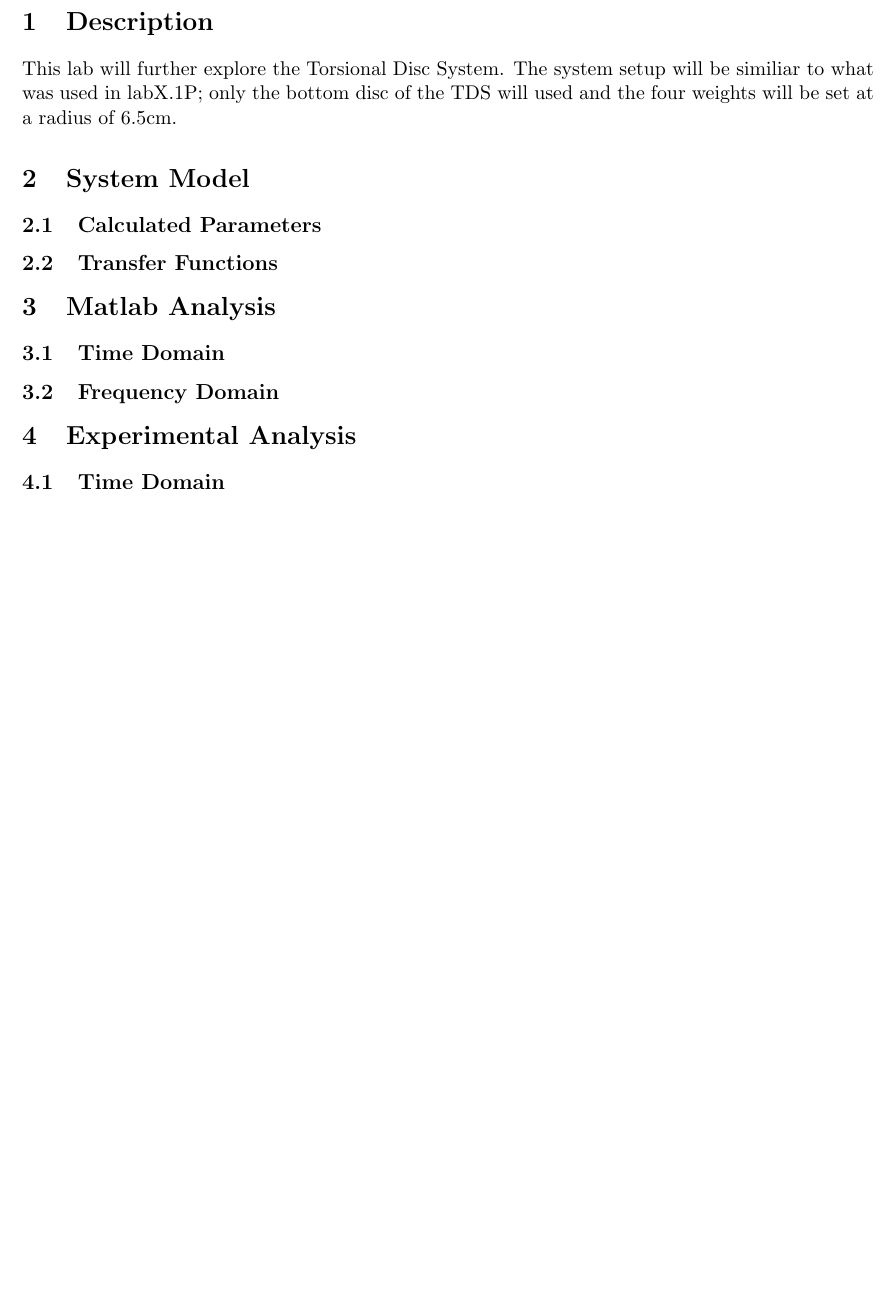
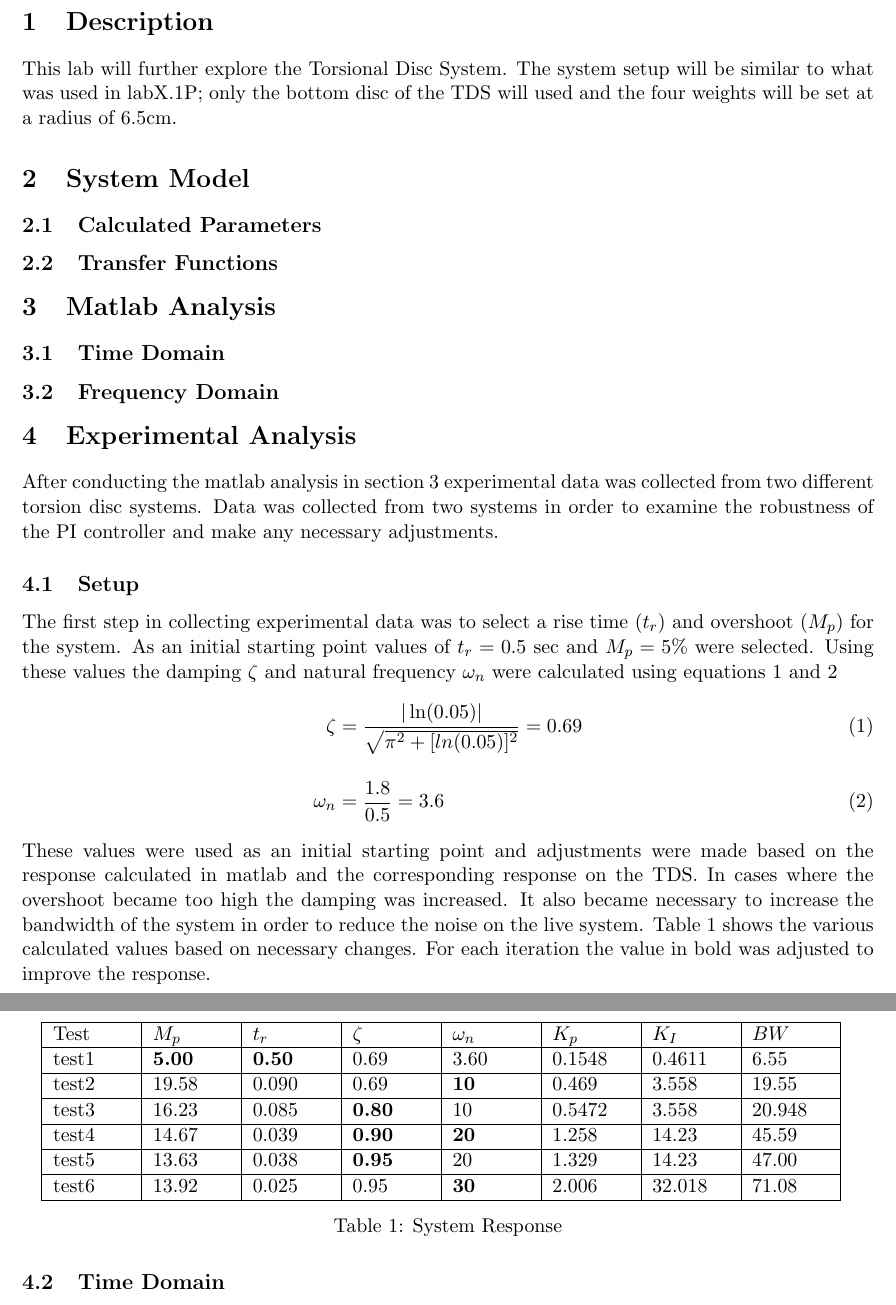
Before and after one commit to ranebrown/control_lab, a LaTeX document (labX.1PI/report/labX.1PI.tex): part of page 3 of 3 before the commit and two parts of pages 3 and 4 of 4 after it, the two joined at a grey line, cut so that both start at the same text, the shorter picture padded with empty space. Compiled offline with pdfLaTeX.

Commit message:
work on experimental data section

```diff
--- a/labX.1PI/report/labX.1PI.tex
+++ b/labX.1PI/report/labX.1PI.tex
@@ -29,19 +29,48 @@
 \newpage
 
 \section{Description}
-    This lab will further explore the Torsional Disc System. The system setup will be similiar to what was used in labX.1P; only the bottom disc of the TDS will used and the four weights will be set at a radius of 6.5cm.
+    This lab will further explore the Torsional Disc System. The system setup will be similar to what was used in labX.1P; only the bottom disc of the TDS will used and the four weights will be set at a radius of 6.5cm.
 
 \section{System Model}
     \subsection{Calculated Parameters}
 
     \subsection{Transfer Functions}
 
-\section{Matlab Analysis}
+\section{Matlab Analysis}\label{sec:mat_anys}
     \subsection{Time Domain}
 
     \subsection{Frequency Domain}
 
 \section{Experimental Analysis}
+    After conducting the matlab analysis in section \ref{sec:mat_anys} experimental data was collected from two different torsion disc systems. Data was collected from two systems in order to examine the robustness of the PI controller and make any necessary adjustments.
+    \subsection{Setup}
+    The first step in collecting experimental data was to select a rise time ($t_r$) and overshoot ($M_p$) for the system. As an initial starting point values of $t_r = 0.5$ sec and $M_p = 5\%$ were selected. Using these values the damping $\zeta$ and natural frequency $\omega_n$ were calculated using equations \ref{eq:zeta} and \ref{eq:omega}
+    \begin{align}
+        \zeta &= \frac{|\ln(0.05)|}{\sqrt{\pi^2+[ln(0.05)]^2}} = 0.69 \label{eq:zeta} \\[1em]
+        \omega_n &= \frac{1.8}{0.5} = 3.6 \label{eq:omega}
+    \end{align}
+    These values were used as an initial starting point and adjustments were made based on the response calculated in matlab and the corresponding response on the TDS. In cases where the overshoot became too high the damping was increased. It also became necessary to increase the bandwidth of the system in order to reduce the noise on the live system. Table \ref{table:respData} shows the various calculated values based on necessary changes. For each iteration the value in bold was adjusted to improve the response.
+    \begin{table}[H]
+        \centering
+        \begin{tabular}{|m{1.5cm}|m{1.5cm}|m{1.5cm}|m{1.5cm}|m{1.5cm}|m{1.5cm}|m{1.5cm}|m{1.5cm}|}
+            \hline
+            Test & $M_p$ & $t_r$ & $\zeta$ & $\omega_n$ & $K_p$ & $K_I$ & $BW$ \\
+            \hline
+            test1 & \textbf{5.00} & \textbf{0.50} & 0.69 & 3.60 & 0.1548 & 0.4611 & 6.55 \\
+            \hline
+            test2 & 19.58 & 0.090 & 0.69 & \textbf{10} & 0.469 & 3.558 & 19.55 \\
+            \hline
+            test3 & 16.23 & 0.085 & \textbf{0.80} & 10 & 0.5472 & 3.558 & 20.948 \\
+            \hline
+            test4 & 14.67 & 0.039 & \textbf{0.90} & \textbf{20} & 1.258 & 14.23 & 45.59 \\
+            \hline
+            test5 & 13.63 & 0.038 & \textbf{0.95} & 20 & 1.329 & 14.23 & 47.00 \\
+            \hline
+            test6 & 13.92 & 0.025 & 0.95 & \textbf{30} & 2.006 & 32.018 & 71.08 \\
+            \hline
+        \end{tabular}
+        \caption{System Response} \label{table:respData}
+    \end{table}
     \subsection{Time Domain}
 
     \subsection{Frequency Domain}
```
Also changed, not shown: labX.1PI/report/labX.1PI.pdf.
